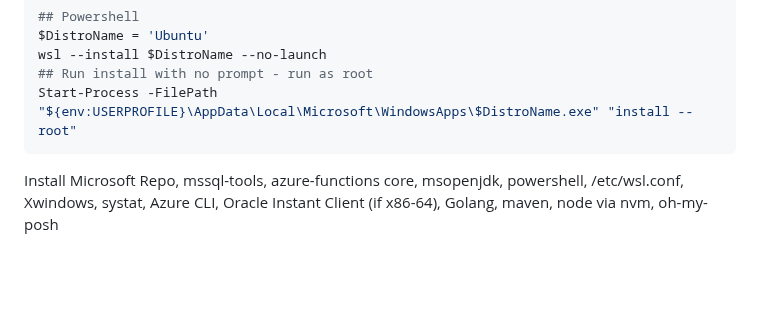
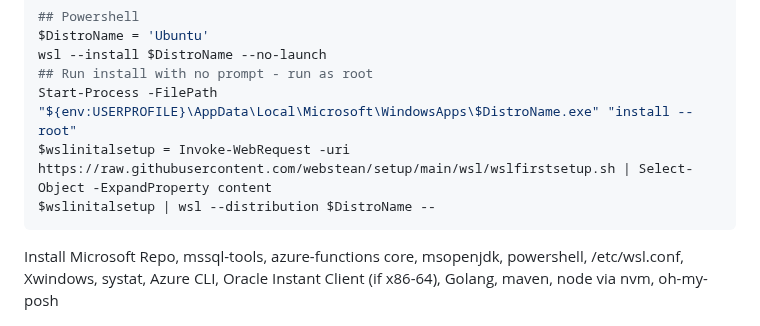
Before and after one commit to webstean/setup, a Markdown page: README.md, the part around the change. GitHub-like rendering; blank space fills up the shorter version.

````diff
--- a/README.md
+++ b/README.md
@@ -44,6 +44,8 @@ $DistroName = 'Ubuntu'
 wsl --install $DistroName --no-launch
 ## Run install with no prompt - run as root
 Start-Process -FilePath "${env:USERPROFILE}\AppData\Local\Microsoft\WindowsApps\$DistroName.exe" "install --root"
+$wslinitalsetup = Invoke-WebRequest -uri https://raw.githubusercontent.com/webstean/setup/main/wsl/wslfirstsetup.sh | Select-Object -ExpandProperty content
+$wslinitalsetup | wsl --distribution $DistroName --
 ```
 
 Install Microsoft Repo, mssql-tools, azure-functions core, msopenjdk, powershell, /etc/wsl.conf, Xwindows, systat, Azure CLI, Oracle Instant Client (if x86-64), Golang, maven, node via nvm, oh-my-posh
````
